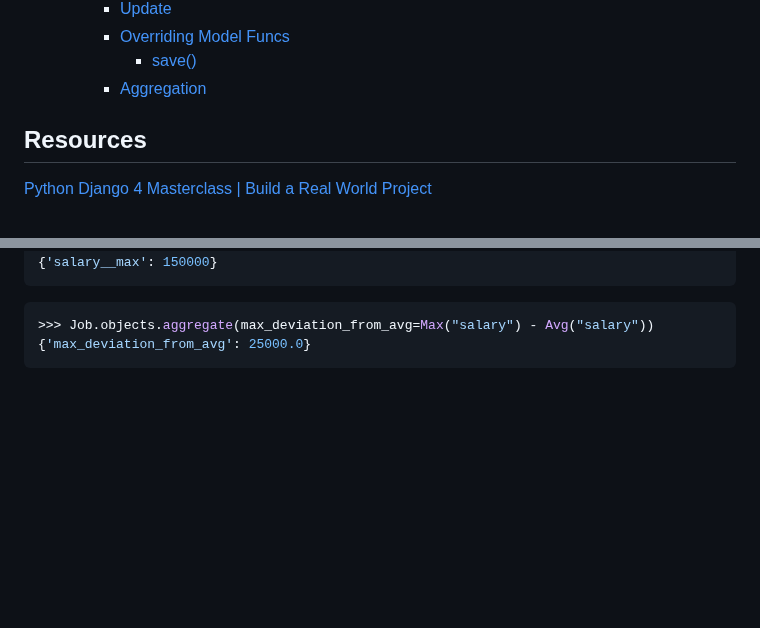
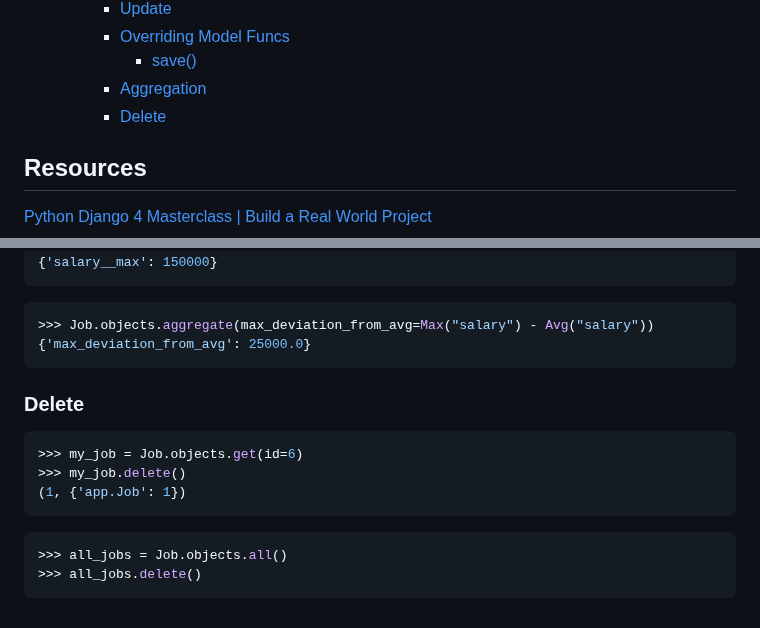
Before and after one commit to z4gon/jobapp_django, a Markdown page: README.md, 2 parts joined by grey strips. Drawn GitHub-style; blank space fills up the shorter version.

Commit message:
delete object

````diff
--- a/README.md
+++ b/README.md
@@ -43,6 +43,7 @@ A Jobs Postings Portal built with Django 4
     - [Overriding Model Funcs](#overriding-model-funcs)
       - [save()](#save)
     - [Aggregation](#aggregation)
+    - [Delete](#delete)
 
 ## Resources
 [Python Django 4 Masterclass | Build a Real World Project](https://www.udemy.com/course/python-django-masterclass)
@@ -566,3 +567,14 @@ job_post_1.slug
 >>> Job.objects.aggregate(max_deviation_from_avg=Max("salary") - Avg("salary"))
 {'max_deviation_from_avg': 25000.0}
 ```
+
+### Delete
+```sh
+>>> my_job = Job.objects.get(id=6)
+>>> my_job.delete()
+(1, {'app.Job': 1})
+```
+```sh
+>>> all_jobs = Job.objects.all()
+>>> all_jobs.delete()
+```
````
